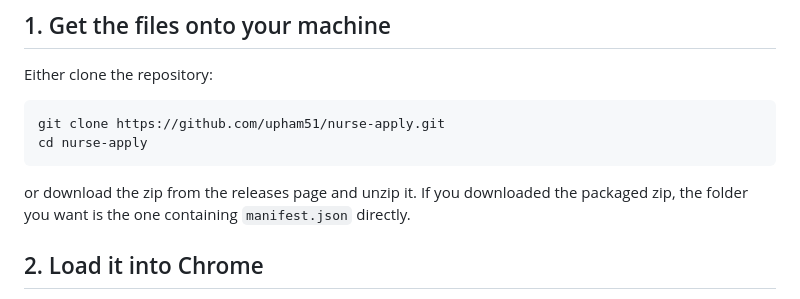
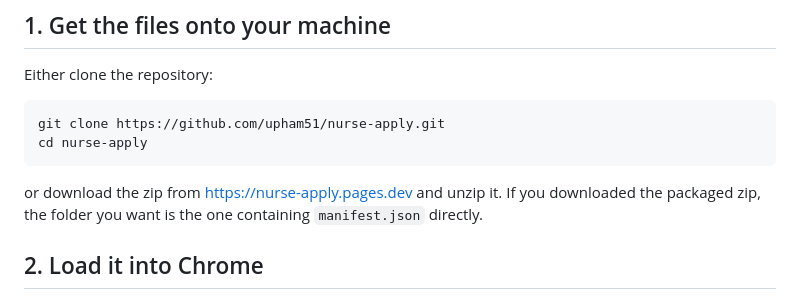
Before and after one commit to upham51/nurse-apply, a Markdown page: SETUP.md, the part around the change. GitHub-like rendering.

````diff
--- a/SETUP.md
+++ b/SETUP.md
@@ -9,7 +9,7 @@ git clone https://github.com/upham51/nurse-apply.git
 cd nurse-apply
 ```
 
-or download the zip from the releases page and unzip it. If you downloaded the packaged
+or download the zip from https://nurse-apply.pages.dev and unzip it. If you downloaded the packaged
 zip, the folder you want is the one containing `manifest.json` directly.
 
 ## 2. Load it into Chrome
````
Also changed, not shown: README.md (+2 -0 lines).
